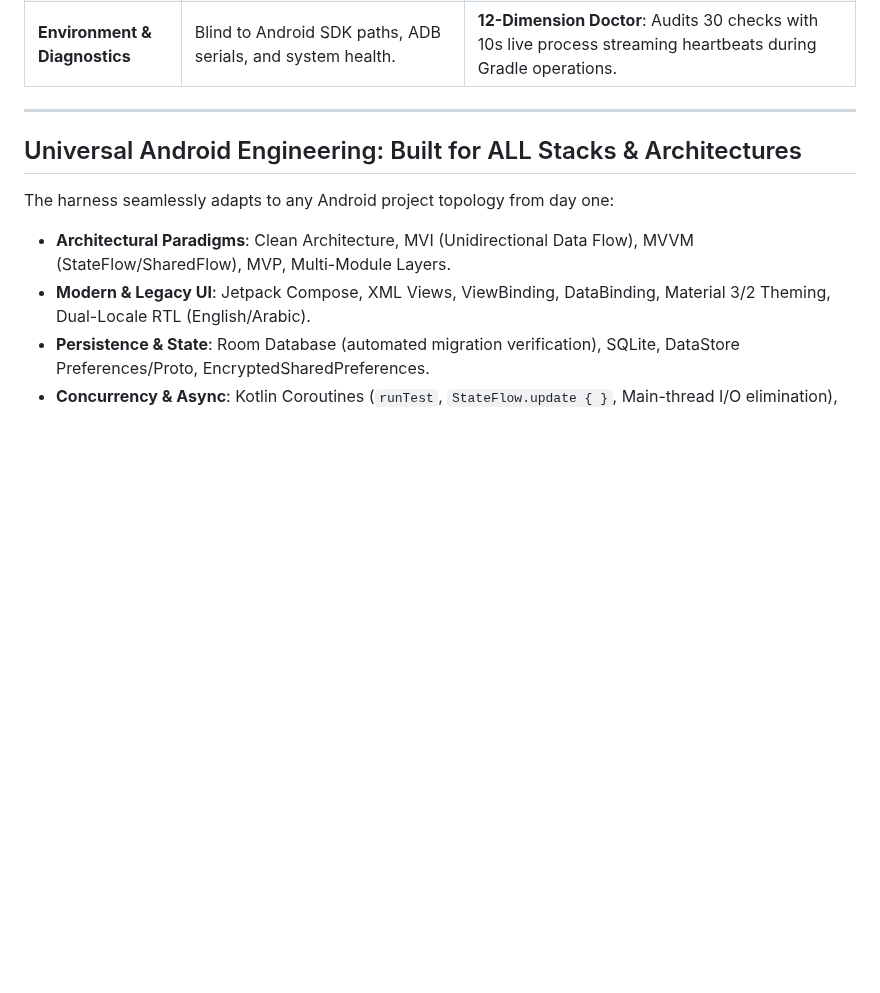
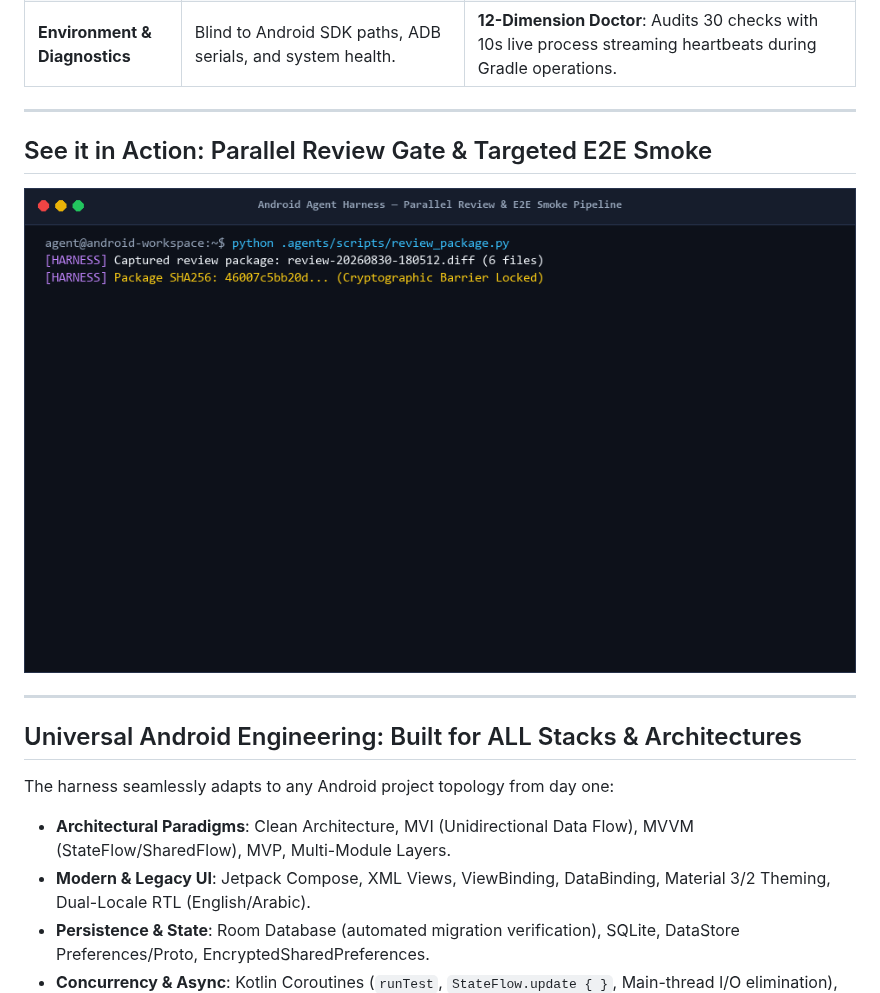
Before and after one commit to rabee-elkholy/android-agent-harness, a Markdown page: README.md, the part around the change. Drawn GitHub-style; pictures changed too: docs/assets/demo.gif (added); blank space fills up the shorter version.

```diff
--- a/README.md
+++ b/README.md
@@ -36,6 +36,14 @@ The **Android Agent Harness** is fundamentally different. It does not plead with
 | **Attention & Reliability** | Attention fades as conversation context expands (token decay / lost in the middle). | **Zero Token Decay**: Fixed Python engine running outside the model enforces rules identically on turn 1 or turn 1,000. |
 | **Offline IDE Commits** | Zero protection when developer commits from Android Studio / terminal. | **Deterministic Git Gate**: Universal staged pre-commit hook (`.githooks/pre-commit`) blocks bad strings, Room, & lint in <5s. |
 | **Environment & Diagnostics** | Blind to Android SDK paths, ADB serials, and system health. | **12-Dimension Doctor**: Audits 30 checks with 10s live process streaming heartbeats during Gradle operations. |
+
+---
+
+## See it in Action: Parallel Review Gate & Targeted E2E Smoke
+
+<div align="center">
+  <img src="docs/assets/demo.gif" alt="Android Agent Harness: Live Parallel Review and Autonomous E2E Smoke Demo" width="100%" />
+</div>
 
 ---
 
```
Also changed, not shown: 2 other files.
